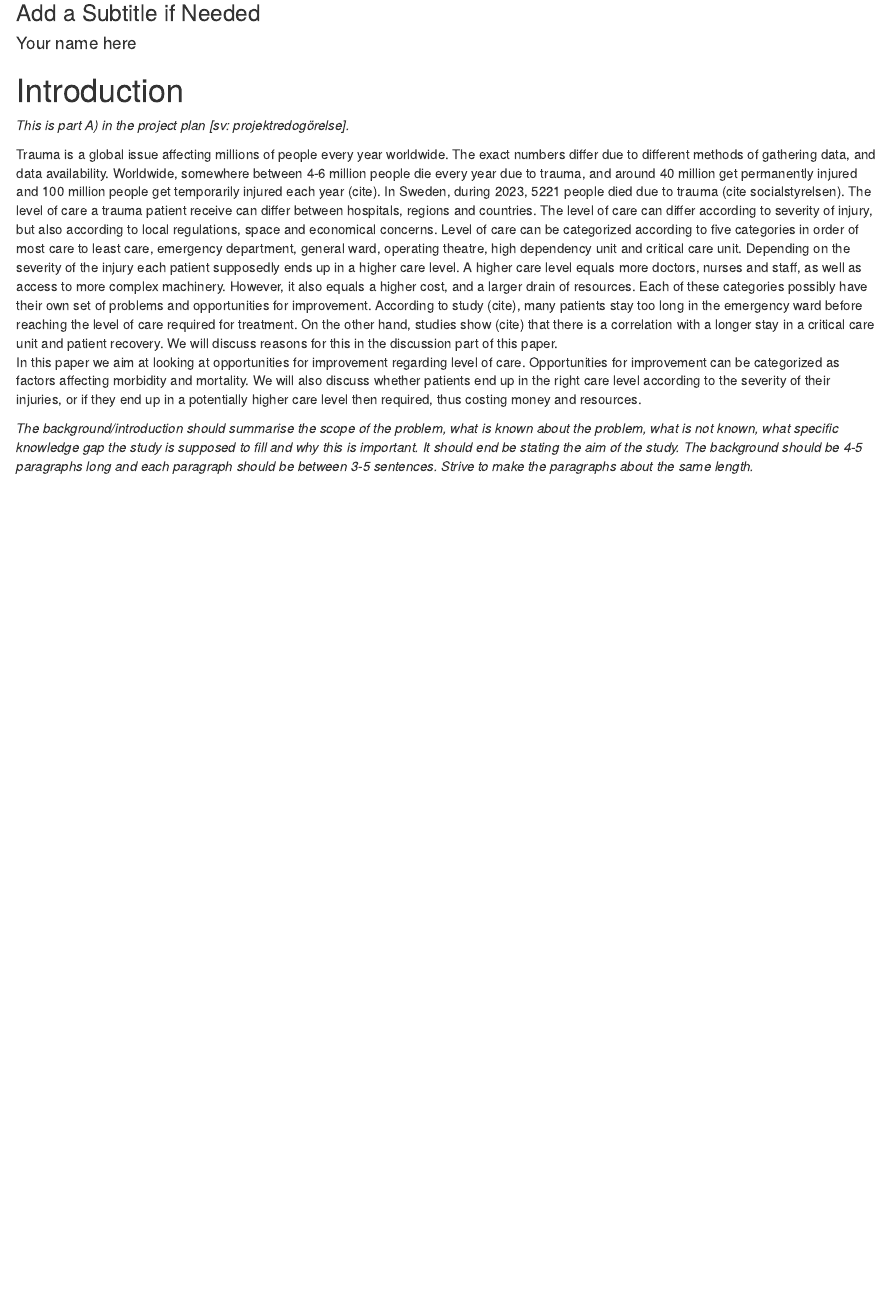
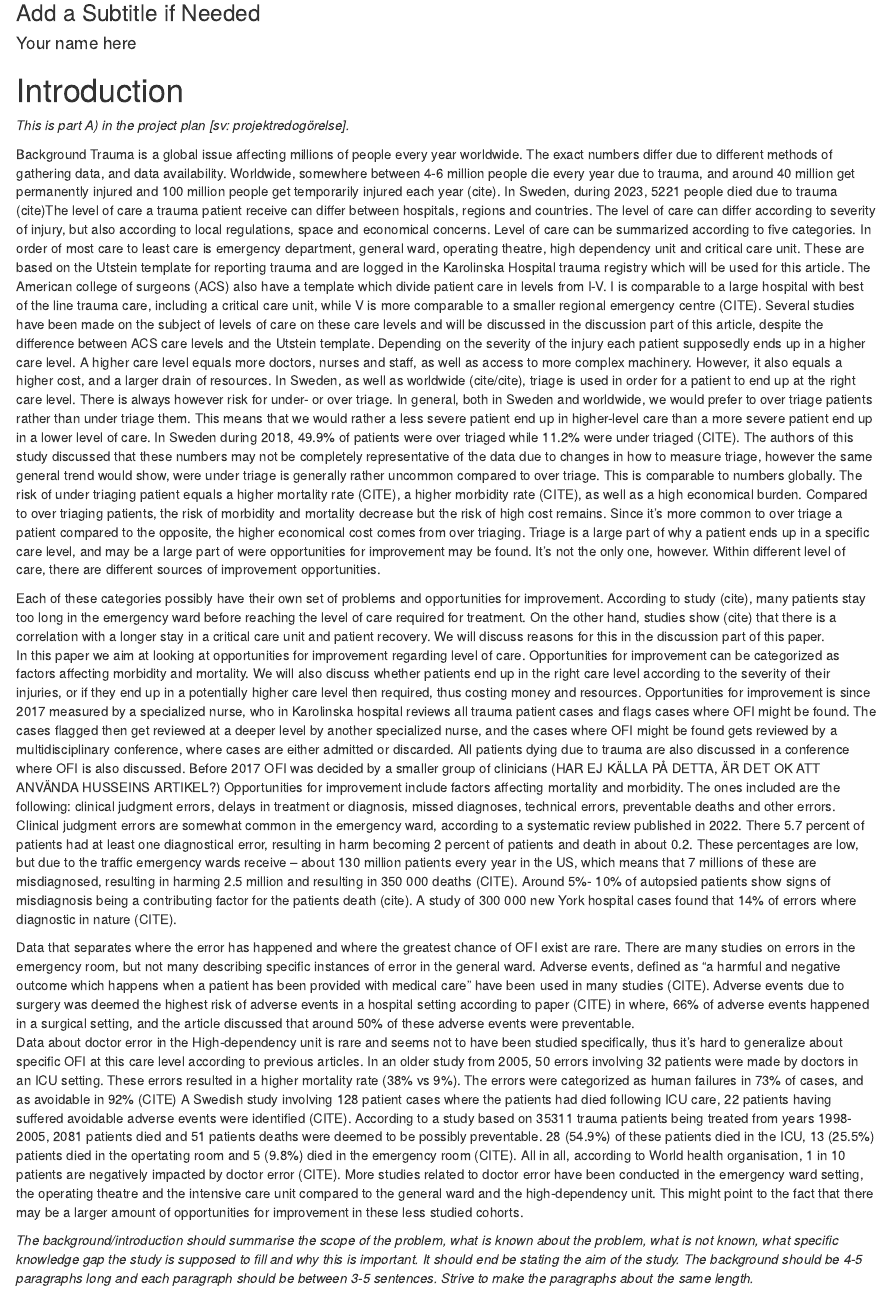
Before and after one commit to AntonDalman/level-hospital-care-ofi, an R Markdown document (project-plan.Rmd): the page in a window 1100 px wide, from 80 px down. Rendered offline with R 4.5, knitr and Pandoc, with nearby package versions.

Commit message:
Second draft project plan. Ska lägga in citat, annars mer eller mindre klar beroende på feedback.

```diff
--- a/project-plan.Rmd
+++ b/project-plan.Rmd
@@ -31,11 +31,26 @@ Introduction
 
 *This is part A) in the project plan [sv: projektredogörelse]. *
 
-Trauma is a global issue affecting millions of people every year worldwide. The exact numbers differ due to different methods of gathering data, and data availability. Worldwide, somewhere between 4-6 million people die every year due to trauma, and around 40 million get permanently injured and 100 million people get temporarily injured each year (cite). In Sweden, during 2023, 5221 people died due to trauma (cite socialstyrelsen). The level of care a trauma patient receive can differ between hospitals, regions and countries. The level of care can differ according to severity of injury, but also according to local regulations, space and economical concerns.
-Level of care can be categorized according to five categories in order of most care to least care, emergency department, general ward, operating theatre, high dependency unit and critical care unit. Depending on the severity of the injury each patient supposedly ends up in a higher care level. A higher care level equals more doctors, nurses and staff, as well as access to more complex machinery. However, it also equals a higher cost, and a larger drain of resources.
+Background
+Trauma is a global issue affecting millions of people every year worldwide. The exact numbers differ due to different methods of gathering data, and data availability. Worldwide, somewhere between 4-6 million people die every year due to trauma, and around 40 million get permanently injured and 100 million people get temporarily injured each year (cite). In Sweden, during 2023, 5221 people died due to trauma (cite)The level of care a trauma patient receive can differ between hospitals, regions and countries. The level of care can differ according to severity of injury, but also according to local regulations, space and economical concerns.
+Level of care can be summarized according to five categories. In order of most care to least care is emergency department, general ward, operating theatre, high dependency unit and critical care unit. These are based on the Utstein template for reporting trauma and are logged in the Karolinska Hospital trauma registry which will be used for this article.
+The American college of surgeons (ACS) also have a template which divide patient care in levels from I-V.  I is comparable to a large hospital with best of the line trauma care, including a critical care unit, while V is more comparable to a smaller regional emergency centre (CITE). Several studies have been made on the subject of levels of care on these care levels and will be discussed in the discussion part of this article, despite the difference between ACS care levels and the Utstein template.
+Depending on the severity of the injury each patient supposedly ends up in a higher care level. A higher care level equals more doctors, nurses and staff, as well as access to more complex machinery. However, it also equals a higher cost, and a larger drain of resources. In Sweden, as well as worldwide (cite/cite), triage is used in order for a patient to end up at the right care level. There is always however risk for under- or over triage. In general, both in Sweden and worldwide, we would prefer to over triage patients rather than under triage them. This means that we would rather a less severe patient end up in higher-level care than a more severe patient end up in a lower level of care. In Sweden during 2018, 49.9% of patients were over triaged while 11.2% were under triaged (CITE). The authors of this study discussed that these numbers may not be completely representative of the data due to changes in how to measure triage, however the same general trend would show, were under triage is generally rather uncommon compared to over triage.
+This is comparable to numbers globally. The risk of under triaging patient equals a higher mortality rate (CITE), a higher morbidity rate (CITE), as well as a high economical burden. Compared to over triaging patients, the risk of morbidity and mortality decrease but the risk of high cost remains. Since it’s more common to over triage a patient compared to the opposite, the higher economical cost comes from over triaging.
+Triage is a large part of why a patient ends up in a specific care level, and may be a large part of were opportunities for improvement may be found. It’s not the only one, however. Within different level of care, there are different sources of improvement opportunities.
+
+
 Each of these categories possibly have their own set of problems and opportunities for improvement. According to study (cite), many patients stay too long in the emergency ward before reaching the level of care required for treatment. On the other hand, studies show (cite) that there is a correlation with a longer stay in a critical care unit and patient recovery. We will discuss reasons for this in the discussion part of this paper.
 In this paper we aim at looking at opportunities for improvement regarding level of care. Opportunities for improvement can be categorized as factors affecting morbidity and mortality. We will also discuss whether patients end up in the right care level according to the severity of their injuries, or if they end up in a potentially higher care level then required, thus costing money and resources.
+Opportunities for improvement is since 2017 measured by a specialized nurse, who in Karolinska hospital reviews all trauma patient cases and flags cases where OFI might be found. The cases flagged then get reviewed at a deeper level by another specialized nurse, and the cases where OFI might be found gets reviewed by a multidisciplinary conference, where cases are either admitted or discarded. All patients dying due to trauma are also discussed in a conference where OFI is also discussed. Before 2017 OFI was decided by a smaller group of clinicians (HAR EJ KÄLLA PÅ DETTA, ÄR DET OK ATT ANVÄNDA HUSSEINS ARTIKEL?)
+Opportunities for improvement include factors affecting mortality and morbidity. The ones included are the following: clinical judgment errors, delays in treatment or diagnosis, missed diagnoses, technical errors, preventable deaths and other errors.
+Clinical judgment errors are somewhat common in the emergency ward, according to a systematic review published in 2022. There 5.7 percent of patients had at least one diagnostical error, resulting in harm becoming 2 percent of patients and death in about 0.2. These percentages are low, but due to the traffic emergency wards receive – about 130 million patients every year in the US, which means that 7 millions of these are misdiagnosed, resulting in harming 2.5 million and resulting in 350 000 deaths (CITE). Around 5%- 10% of autopsied patients show signs of misdiagnosis being a contributing factor for the patients death (cite).  A study of 300 000 new York hospital cases found that 14% of errors where diagnostic in nature (CITE).
 
+Data that separates where the error has happened and where the greatest chance of OFI exist are rare. There are many studies on errors in the emergency room, but not many describing specific instances of error in the general ward.
+Adverse events, defined as “a harmful and negative outcome which happens when a patient has been provided with medical care” have been used in many studies (CITE). Adverse events due to surgery was deemed the highest risk of adverse events in a hospital setting according to paper (CITE) in where, 66% of adverse events happened in a surgical setting, and the article discussed that around 50% of these adverse events were preventable.
+Data about doctor error in the High-dependency unit is rare and seems not to have been studied specifically, thus it’s hard to generalize about specific OFI at this care level according to previous articles.
+In an older study from 2005, 50 errors involving 32 patients were made by doctors in an ICU setting. These errors resulted in a higher mortality rate (38% vs 9%). The errors were categorized as human failures in 73% of cases, and as avoidable in 92% (CITE) A Swedish study involving 128 patient cases where the patients had died following ICU care, 22 patients having suffered avoidable adverse events were identified (CITE).  According to a study based on 35311 trauma patients being treated from years 1998-2005, 2081 patients died and 51 patients deaths were deemed to be possibly preventable. 28 (54.9%) of these patients died in the ICU, 13 (25.5%) patients died in the opertating room and 5 (9.8%) died in the emergency room (CITE).
+All in all, according to World health organisation, 1 in 10 patients are negatively impacted by doctor error (CITE). More studies related to doctor error have been conducted in the emergency ward setting, the operating theatre and the intensive care unit compared to the general ward and the high-dependency unit. This might point to the fact that there may be a larger amount of opportunities for improvement in these less studied cohorts.
 
 
 *The background/introduction should summarise the scope of the problem,
```
